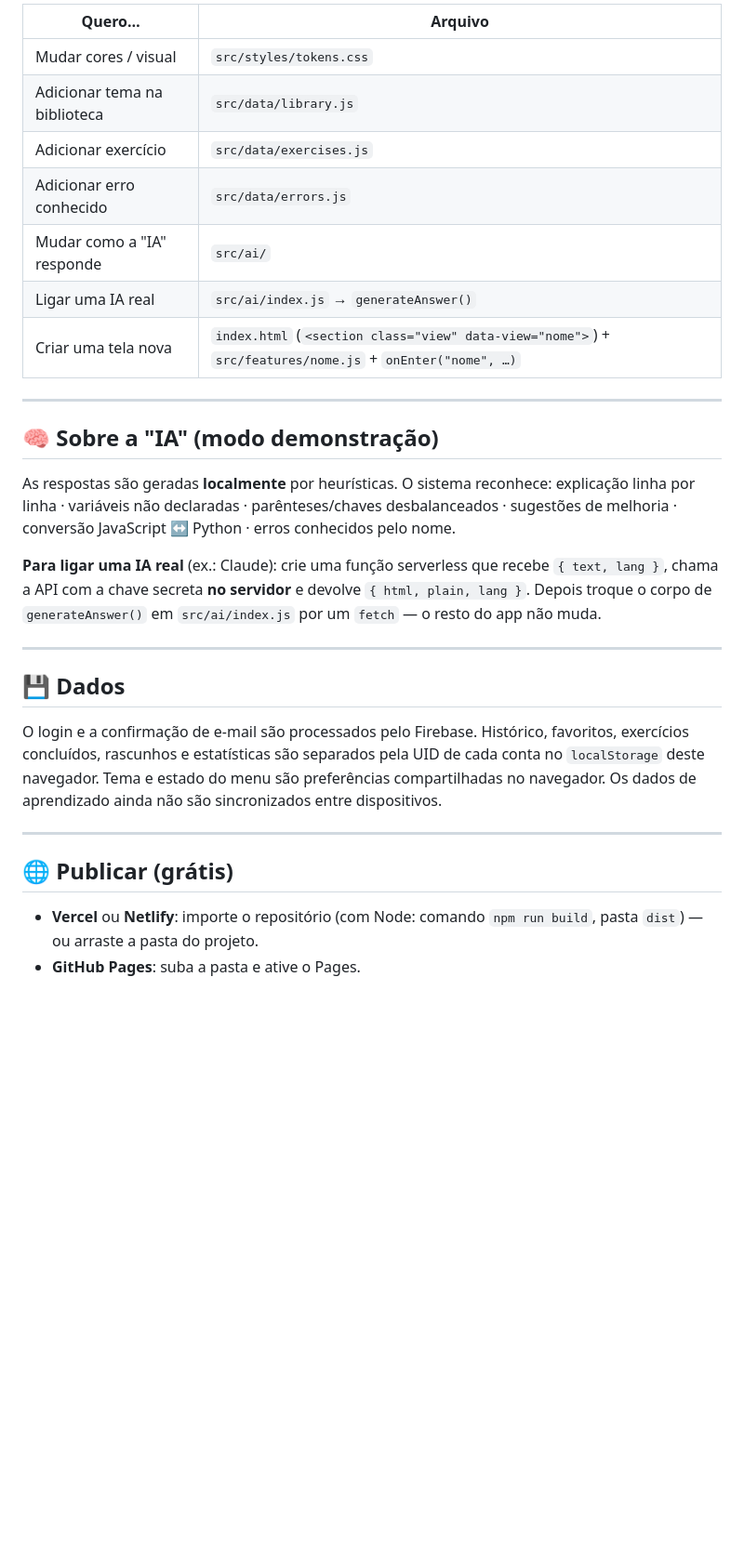
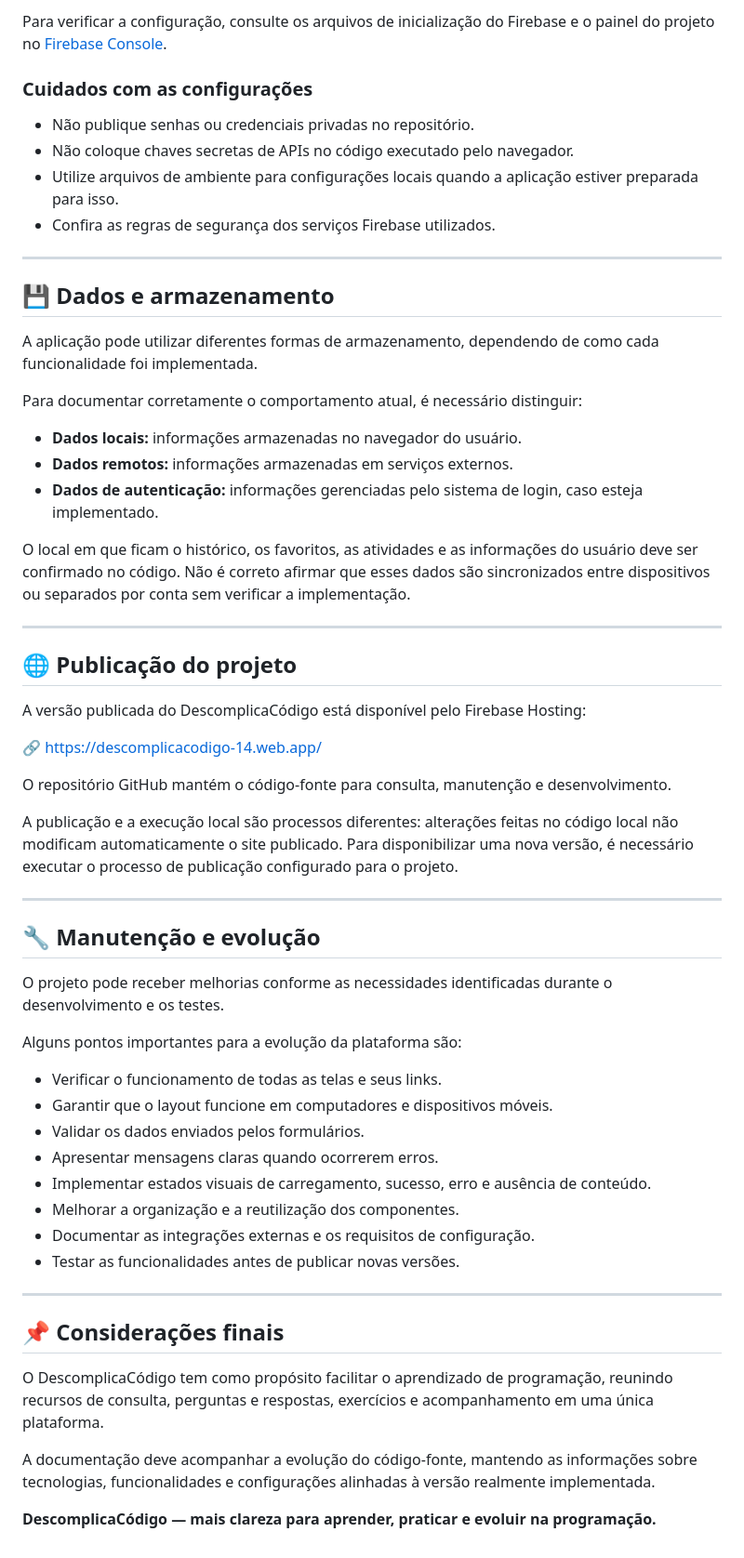
Before and after one commit to leordan75-glitch/descomplicacodigo, a Markdown page: DescomplicaCodigo-v2/README.md, the part around one of its changes. Shown at 93% size. GitHub-like rendering; blank space fills up the shorter version.

```diff
--- a/DescomplicaCodigo-v2/README.md
+++ b/DescomplicaCodigo-v2/README.md
@@ -75,35 +176,62 @@ descomplica-codigo/
 
-| Quero… | Arquivo |
-|---|---|
-| Mudar cores / visual | `src/styles/tokens.css` |
-| Adicionar tema na biblioteca | `src/data/library.js` |
-| Adicionar exercício | `src/data/exercises.js` |
-| Adicionar erro conhecido | `src/data/errors.js` |
-| Mudar como a "IA" responde | `src/ai/` |
-| Ligar uma IA real | `src/ai/index.js` → `generateAnswer()` |
-| Criar uma tela nova | `index.html` (`<section class="view" data-view="nome">`) + `src/features/nome.js` + `onEnter("nome", …)` |
+Para verificar a configuração, consulte os arquivos de inicialização do Firebase e o painel do projeto no [Firebase Console](https://console.firebase.google.com/).
+
+### Cuidados com as configurações
+
+- Não publique senhas ou credenciais privadas no repositório.
+- Não coloque chaves secretas de APIs no código executado pelo navegador.
+- Utilize arquivos de ambiente para configurações locais quando a aplicação estiver preparada para isso.
+- Confira as regras de segurança dos serviços Firebase utilizados.
 
 ---
 
-## 🧠 Sobre a "IA" (modo demonstração)
+## 💾 Dados e armazenamento
 
-As respostas são geradas **localmente** por heurísticas. O sistema reconhece:
-explicação linha por linha · variáveis não declaradas · parênteses/chaves desbalanceados ·
-sugestões de melhoria · conversão JavaScript ↔ Python · erros conhecidos pelo nome.
+A aplicação pode utilizar diferentes formas de armazenamento, dependendo de como cada funcionalidade foi implementada.
 
-**Para ligar uma IA real** (ex.: Claude): crie uma função serverless que recebe `{ text, lang }`,
-chama a API com a chave secreta **no servidor** e devolve `{ html, plain, lang }`.
-Depois troque o corpo de `generateAnswer()` em `src/ai/index.js` por um `fetch` — o resto do app não muda.
+Para documentar corretamente o comportamento atual, é necessário distinguir:
+
+- **Dados locais:** informações armazenadas no navegador do usuário.
+- **Dados remotos:** informações armazenadas em serviços externos.
+- **Dados de autenticação:** informações gerenciadas pelo sistema de login, caso esteja implementado.
+
+O local em que ficam o histórico, os favoritos, as atividades e as informações do usuário deve ser confirmado no código. Não é correto afirmar que esses dados são sincronizados entre dispositivos ou separados por conta sem verificar a implementação.
 
 ---
 
-## 💾 Dados
+## 🌐 Publicação do projeto
 
-O login e a confirmação de e-mail são processados pelo Firebase. Histórico, favoritos, exercícios concluídos, rascunhos e estatísticas são separados pela UID de cada conta no `localStorage` deste navegador. Tema e estado do menu são preferências compartilhadas no navegador. Os dados de aprendizado ainda não são sincronizados entre dispositivos.
+A versão publicada do DescomplicaCódigo está disponível pelo Firebase Hosting:
+
+🔗 https://descomplicacodigo-14.web.app/
+
+O repositório GitHub mantém o código-fonte para consulta, manutenção e desenvolvimento.
+
+A publicação e a execução local são processos diferentes: alterações feitas no código local não modificam automaticamente o site publicado. Para disponibilizar uma nova versão, é necessário executar o processo de publicação configurado para o projeto.
 
 ---
 
-## 🌐 Publicar (grátis)
+## 🔧 Manutenção e evolução
 
-- **Vercel** ou **Netlify**: importe o repositório (com Node: comando `npm run build`, pasta `dist`) — ou arraste a pasta do projeto.
-- **GitHub Pages**: suba a pasta e ative o Pages.
+O projeto pode receber melhorias conforme as necessidades identificadas durante o desenvolvimento e os testes.
+
+Alguns pontos importantes para a evolução da plataforma são:
+
+- Verificar o funcionamento de todas as telas e seus links.
+- Garantir que o layout funcione em computadores e dispositivos móveis.
+- Validar os dados enviados pelos formulários.
+- Apresentar mensagens claras quando ocorrerem erros.
+- Implementar estados visuais de carregamento, sucesso, erro e ausência de conteúdo.
+- Melhorar a organização e a reutilização dos componentes.
+- Documentar as integrações externas e os requisitos de configuração.
+- Testar as funcionalidades antes de publicar novas versões.
+
+---
+
+## 📌 Considerações finais
+
+O DescomplicaCódigo tem como propósito facilitar o aprendizado de programação, reunindo recursos de consulta, perguntas e respostas, exercícios e acompanhamento em uma única plataforma.
+
+A documentação deve acompanhar a evolução do código-fonte, mantendo as informações sobre tecnologias, funcionalidades e configurações alinhadas à versão realmente implementada.
+
+**DescomplicaCódigo — mais clareza para aprender, praticar e evoluir na programação.**
```
Also changed, not shown: other parts of DescomplicaCodigo-v2/README.md (+151 -50 lines).
